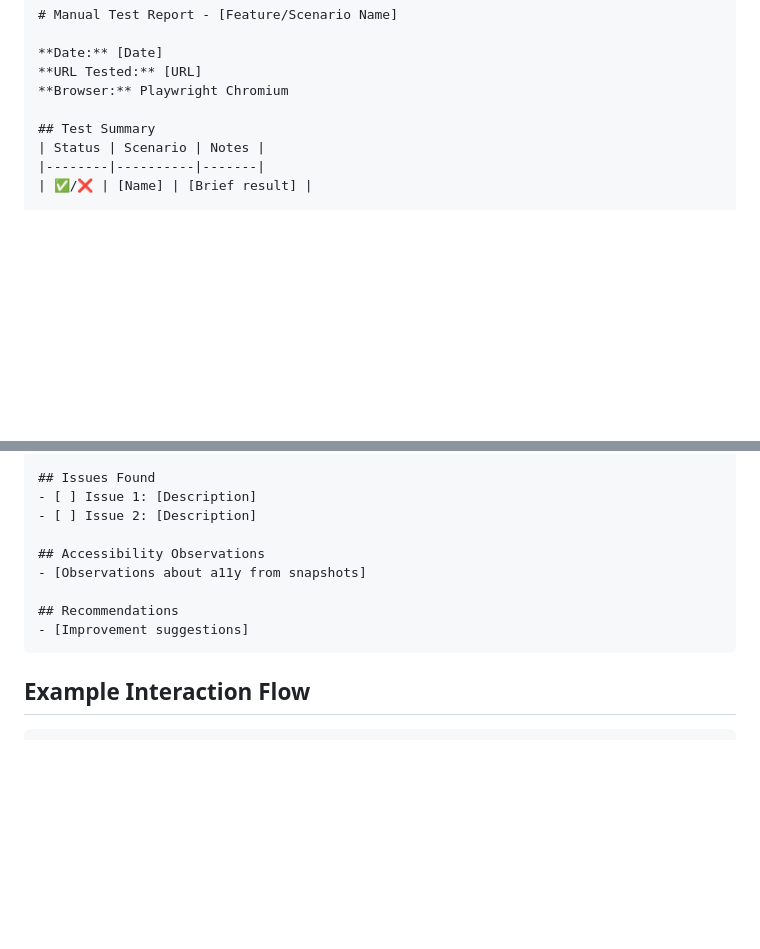
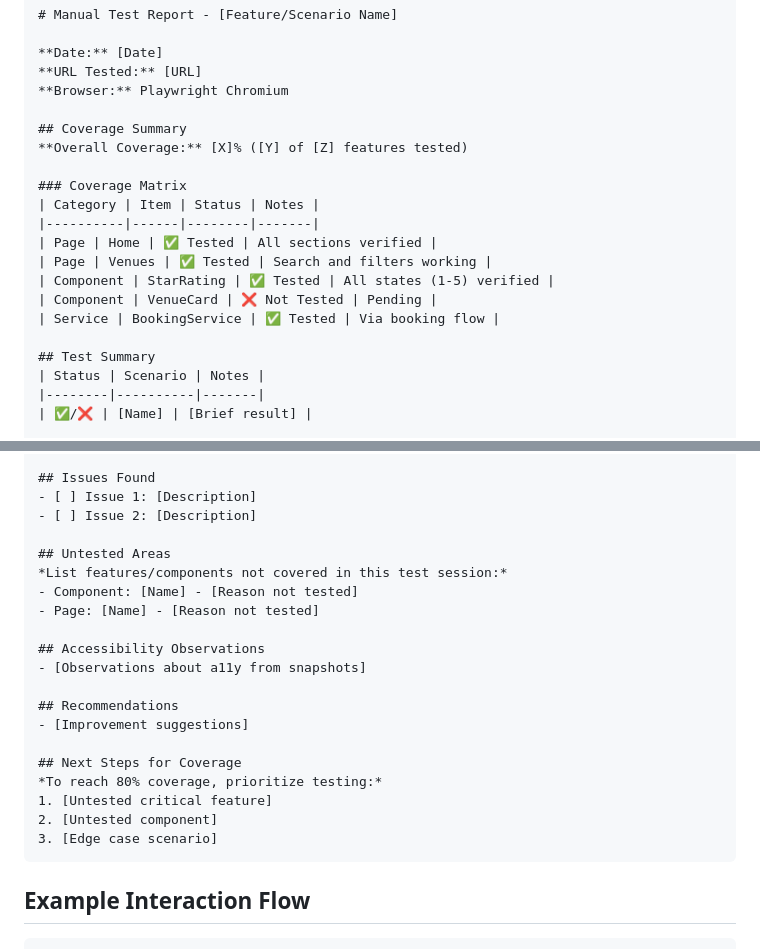
Before and after one commit to lenvolk/simplepetapp, a Markdown page: .github/prompts/playwright-manual-test-report.prompt.md, 2 parts joined by grey strips. GitHub-like rendering; blank space fills up the shorter version.

````diff
--- a/.github/prompts/playwright-manual-test-report.prompt.md
+++ b/.github/prompts/playwright-manual-test-report.prompt.md
@@ -97,6 +138,18 @@ Generate a markdown report using this structure:
 **Date:** [Date]
 **URL Tested:** [URL]
 **Browser:** Playwright Chromium
+
+## Coverage Summary
+**Overall Coverage:** [X]% ([Y] of [Z] features tested)
+
+### Coverage Matrix
+| Category | Item | Status | Notes |
+|----------|------|--------|-------|
+| Page | Home | ✅ Tested | All sections verified |
+| Page | Venues | ✅ Tested | Search and filters working |
+| Component | StarRating | ✅ Tested | All states (1-5) verified |
+| Component | VenueCard | ❌ Not Tested | Pending |
+| Service | BookingService | ✅ Tested | Via booking flow |
 
 ## Test Summary
 | Status | Scenario | Notes |
@@ -123,11 +176,22 @@ Generate a markdown report using this structure:
 - [ ] Issue 1: [Description]
 - [ ] Issue 2: [Description]
 
+## Untested Areas
+*List features/components not covered in this test session:*
+- Component: [Name] - [Reason not tested]
+- Page: [Name] - [Reason not tested]
+
 ## Accessibility Observations
 - [Observations about a11y from snapshots]
 
 ## Recommendations
 - [Improvement suggestions]
+
+## Next Steps for Coverage
+*To reach 80% coverage, prioritize testing:*
+1. [Untested critical feature]
+2. [Untested component]
+3. [Edge case scenario]
 ```
 
 ## Example Interaction Flow
````
Also changed, not shown: other parts of .github/prompts/playwright-manual-test-report.prompt.md (+41 -0 lines), .github/prompts/unit-test-coverage.prompt.md (added, +445 -0 lines).
